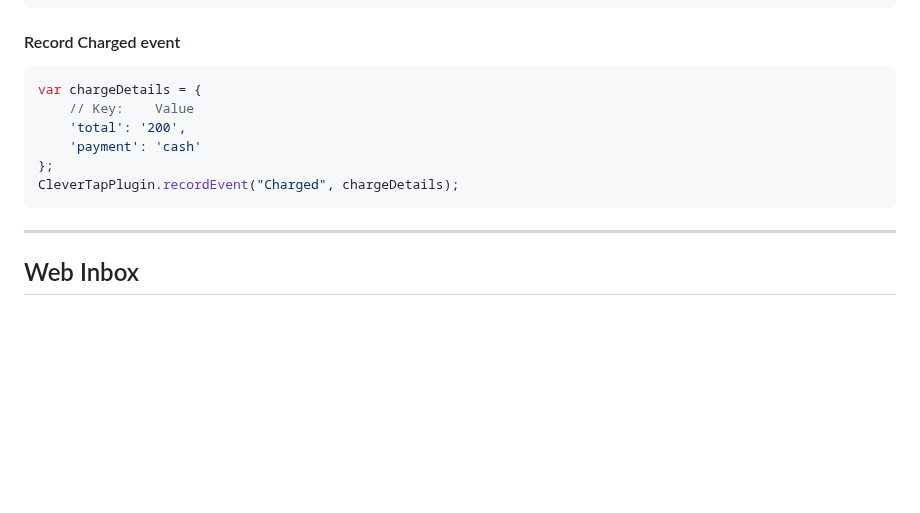
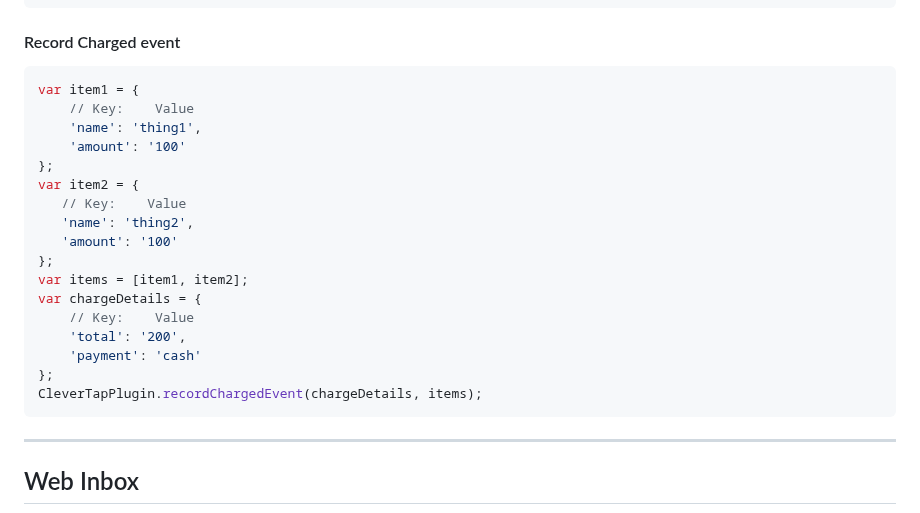
Before and after one commit to CleverTap/clevertap-flutter, a Markdown page: doc/Usage-Web.md, the part around the change. Rendered like a GitHub page; blank space fills up the shorter version.

Commit message:
Web Usage doc update

````diff
--- a/doc/Usage-Web.md
+++ b/doc/Usage-Web.md
@@ -118,12 +118,23 @@ CleverTapPlugin.recordEvent("Flutter Event", eventData);
 #### Record Charged event
 
 ```Dart
+var item1 = {
+    // Key:    Value
+    'name': 'thing1',
+    'amount': '100'
+};
+var item2 = {
+   // Key:    Value
+   'name': 'thing2',
+   'amount': '100'
+};
+var items = [item1, item2];
 var chargeDetails = {
     // Key:    Value
     'total': '200',
     'payment': 'cash'
 };
-CleverTapPlugin.recordEvent("Charged", chargeDetails);
+CleverTapPlugin.recordChargedEvent(chargeDetails, items);
 ```
 -------
 
````
